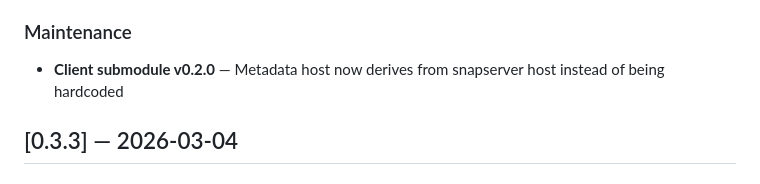
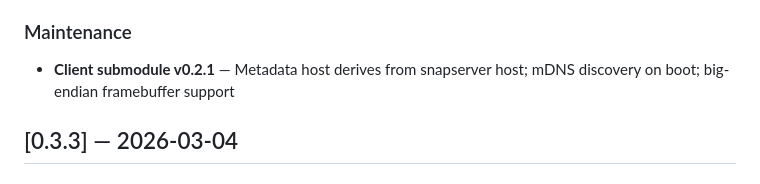
Before and after one commit to lollonet/snapMULTI, a Markdown page: CHANGELOG.md, the part around one of its changes. Rendered like a GitHub page.

Commit message:
docs: add v0.3.4 changelog section
Co-Authored-By: Claude Opus 4.6 <noreply@anthropic.com>

```diff
--- a/CHANGELOG.md
+++ b/CHANGELOG.md
@@ -11,7 +13,7 @@ and this project adheres to [Semantic Versioning](https://semver.org/spec/v2.0.0
 - **Complete project documentation suite** ([#96](https://github.com/lollonet/snapMULTI/pull/96)) — 11 requirement documents, 2 architecture documents (deployment, security), 4 Architecture Decision Records (host networking, FIFO routing, read-only containers, metadata service), CONTROL.yaml and .bass-ready marker. Fixed stale TECH and WBS docs
 
 ### Maintenance
-- **Client submodule v0.2.0** — Metadata host now derives from snapserver host instead of being hardcoded
+- **Client submodule v0.2.1** — Metadata host derives from snapserver host; mDNS discovery on boot; big-endian framebuffer support
 
 ## [0.3.3] — 2026-03-04
 
```
Also changed, not shown: other parts of CHANGELOG.md (+2 -0 lines).
